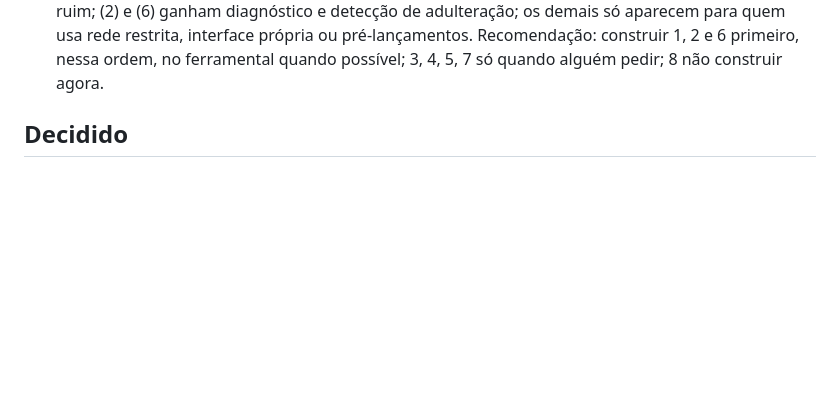
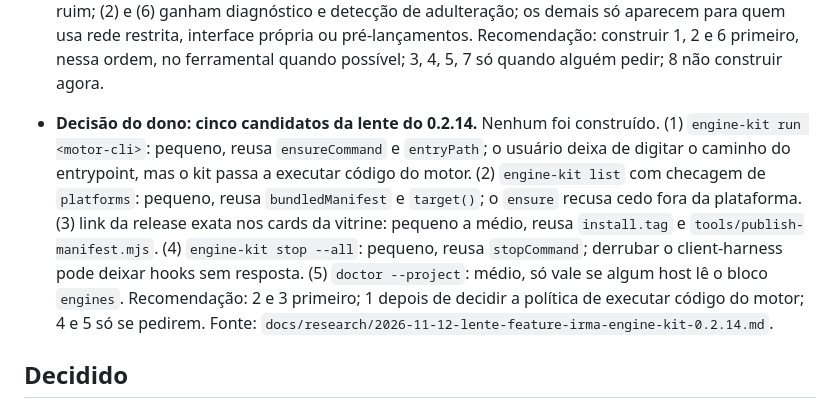
Before and after one commit to AllanSantos-DV/engine-registry, a Markdown page: docs/BACKLOG.md, the part around the change. Drawn GitHub-style; blank space fills up the shorter version.

Commit message:
backlog: candidatos da lente do 0.2.14 e nota da prova de instalação local

```diff
--- a/docs/BACKLOG.md
+++ b/docs/BACKLOG.md
@@ -45,6 +45,8 @@ Cada item muda o uso do produto. O candidato (k) traz ganho, esforço (pequeno,
   (8) Canais estável e beta (`--channel`): grande, muda schema e publicação.
   Efeito para o usuário final: (1) o motor não fica quebrado depois de uma atualização ruim; (2) e (6) ganham diagnóstico e detecção de adulteração; os demais só aparecem para quem usa rede restrita, interface própria ou pré-lançamentos.
   Recomendação: construir 1, 2 e 6 primeiro, nessa ordem, no ferramental quando possível; 3, 4, 5, 7 só quando alguém pedir; 8 não construir agora.
+
+- **Decisão do dono: cinco candidatos da lente do 0.2.14.** Nenhum foi construído. (1) `engine-kit run <motor-cli>`: pequeno, reusa `ensureCommand` e `entryPath`; o usuário deixa de digitar o caminho do entrypoint, mas o kit passa a executar código do motor. (2) `engine-kit list` com checagem de `platforms`: pequeno, reusa `bundledManifest` e `target()`; o `ensure` recusa cedo fora da plataforma. (3) link da release exata nos cards da vitrine: pequeno a médio, reusa `install.tag` e `tools/publish-manifest.mjs`. (4) `engine-kit stop --all`: pequeno, reusa `stopCommand`; derrubar o client-harness pode deixar hooks sem resposta. (5) `doctor --project`: médio, só vale se algum host lê o bloco `engines`. Recomendação: 2 e 3 primeiro; 1 depois de decidir a política de executar código do motor; 4 e 5 só se pedirem. Fonte: `docs/research/2026-11-12-lente-feature-irma-engine-kit-0.2.14.md`.
 
 ## Decidido
 
```
Also changed, not shown: docs/research/2026-11-12-lente-feature-irma-engine-kit-0.2.14.md (added, +11 -0 lines).
